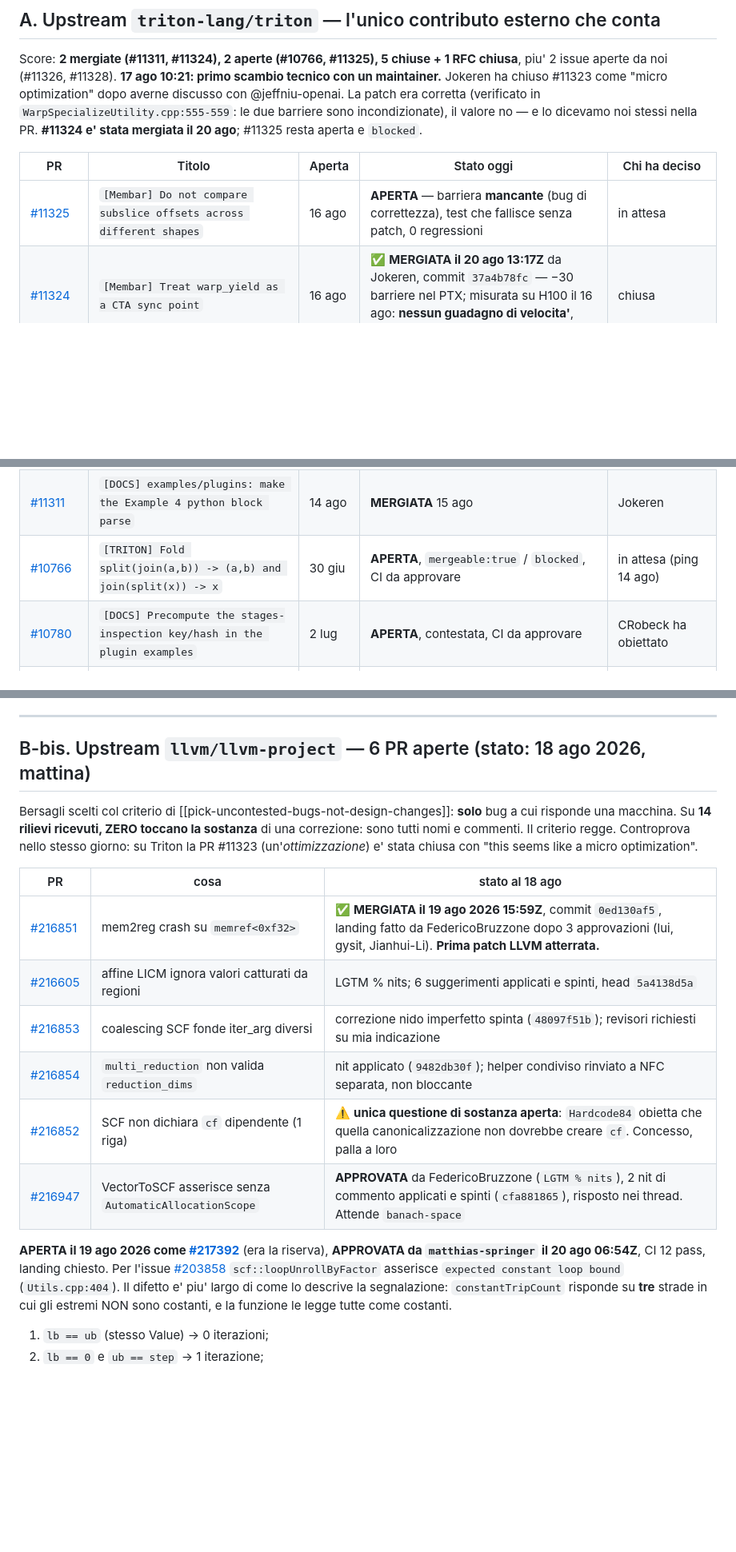
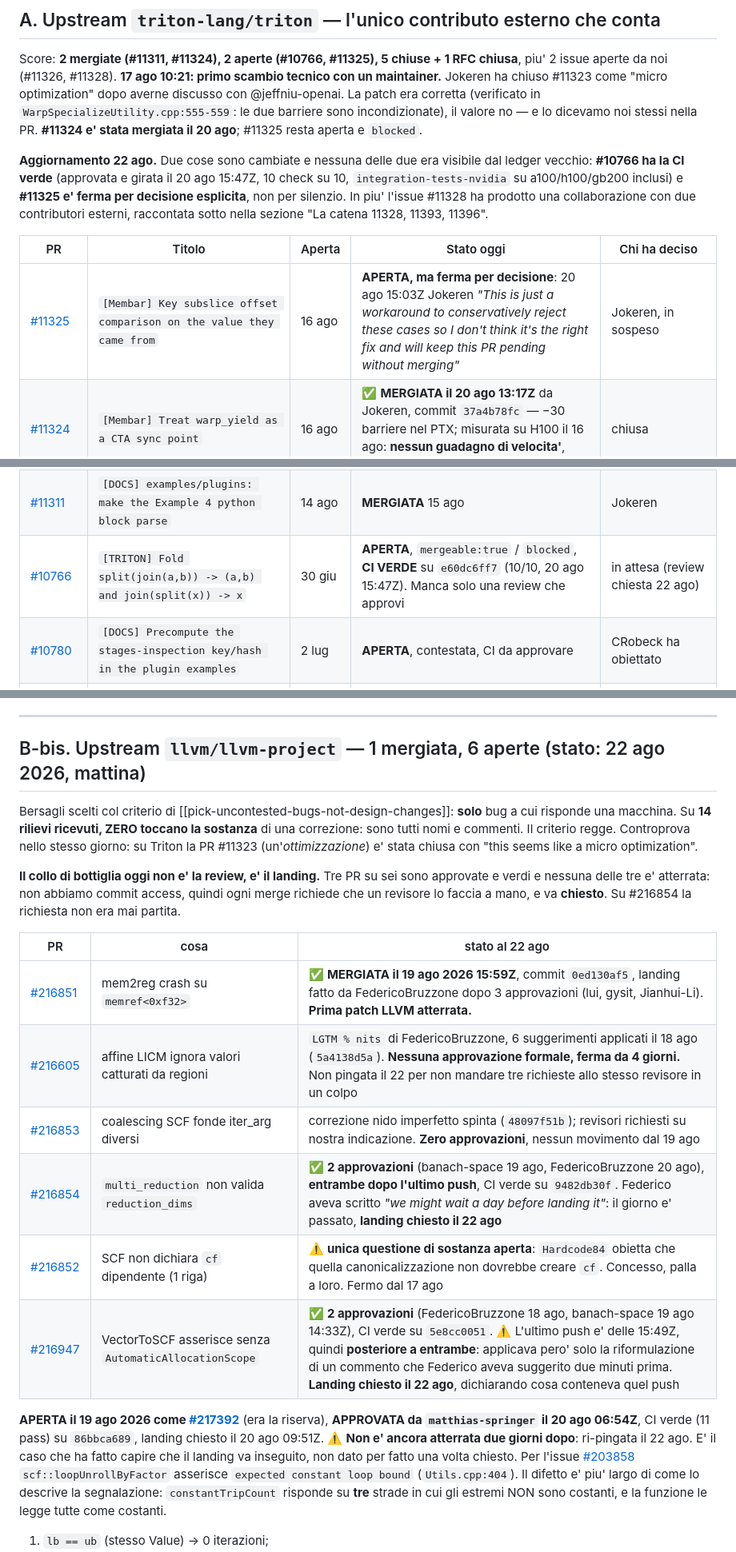
Before and after one commit to alepot55/gpufsm, a Markdown page: docs/PR_LEDGER.md, 3 parts joined by grey strips. Shown at 80% size. Drawn GitHub-style; blank space fills up the shorter version.

```diff
--- a/docs/PR_LEDGER.md
+++ b/docs/PR_LEDGER.md
@@ -37,13 +37,19 @@ aperte da noi (#11326, #11328). **17 ago 10:21: primo scambio tecnico con un mai
 `WarpSpecializeUtility.cpp:555-559`: le due barriere sono incondizionate), il valore no — e lo
 dicevamo noi stessi nella PR. **#11324 e' stata mergiata il 20 ago**; #11325 resta aperta e `blocked`.
 
+**Aggiornamento 22 ago.** Due cose sono cambiate e nessuna delle due era visibile dal ledger vecchio:
+**#10766 ha la CI verde** (approvata e girata il 20 ago 15:47Z, 10 check su 10, `integration-tests-nvidia`
+su a100/h100/gb200 inclusi) e **#11325 e' ferma per decisione esplicita**, non per silenzio. In piu'
+l'issue #11328 ha prodotto una collaborazione con due contributori esterni, raccontata sotto nella
+sezione "La catena 11328, 11393, 11396".
+
 | PR | Titolo | Aperta | Stato oggi | Chi ha deciso |
 |----|--------|--------|-----------|---------------|
-| [#11325](https://github.com/triton-lang/triton/pull/11325) | `[Membar] Do not compare subslice offsets across different shapes` | 16 ago | **APERTA** — barriera **mancante** (bug di correttezza), test che fallisce senza patch, 0 regressioni | in attesa |
+| [#11325](https://github.com/triton-lang/triton/pull/11325) | `[Membar] Key subslice offset comparison on the value they came from` | 16 ago | **APERTA, ma ferma per decisione**: 20 ago 15:03Z Jokeren *"This is just a workaround to conservatively reject these cases so I don't think it's the right fix and will keep this PR pending without merging"* | Jokeren, in sospeso |
 | [#11324](https://github.com/triton-lang/triton/pull/11324) | `[Membar] Treat warp_yield as a CTA sync point` | 16 ago | ✅ **MERGIATA il 20 ago 13:17Z** da Jokeren, commit `37a4b78fc` — −30 barriere nel PTX; misurata su H100 il 16 ago: **nessun guadagno di velocita'**, dato pubblicato sulla PR | chiusa |
 | [#11323](https://github.com/triton-lang/triton/pull/11323) | `[Membar] Treat warp_specialize entry as a CTA sync point` | 16 ago | **CHIUSA** 17 ago — "micro optimization" (Jokeren + jeffniu-openai). Patch corretta, valore marginale: non cambiava il codice generato, e lo dicevamo noi | Jokeren |
 | [#11311](https://github.com/triton-lang/triton/pull/11311) | `[DOCS] examples/plugins: make the Example 4 python block parse` | 14 ago | **MERGIATA** 15 ago | Jokeren |
-| [#10766](https://github.com/triton-lang/triton/pull/10766) | `[TRITON] Fold split(join(a,b)) -> (a,b) and join(split(x)) -> x` | 30 giu | **APERTA**, `mergeable:true` / `blocked`, CI da approvare | in attesa (ping 14 ago) |
+| [#10766](https://github.com/triton-lang/triton/pull/10766) | `[TRITON] Fold split(join(a,b)) -> (a,b) and join(split(x)) -> x` | 30 giu | **APERTA**, `mergeable:true` / `blocked`, **CI VERDE** su `e60dc6ff7` (10/10, 20 ago 15:47Z). Manca solo una review che approvi | in attesa (review chiesta 22 ago) |
 | [#10780](https://github.com/triton-lang/triton/pull/10780) | `[DOCS] Precompute the stages-inspection key/hash in the plugin examples` | 2 lug | **APERTA**, contestata, CI da approvare | CRobeck ha obiettato |
 | [#10788](https://github.com/triton-lang/triton/pull/10788) | `[FRONTEND] Fix fp8 block-pointer load with padding_option="zero"` | 4 lug | CHIUSA 4 lug | ThomasRaoux |
 | [#10785](https://github.com/triton-lang/triton/pull/10785) | `[TritonGPU] Fail cleanly when lowering global_scratch_alloc without an offset` | 3 lug | CHIUSA 3 lug | ThomasRaoux |
@@ -200,24 +250,30 @@ periodo nelle PR non lo trova: sta in `git log`, in `docs/TACO_*`, `docs/PPOPP_P
 
 ---
 
-## B-bis. Upstream `llvm/llvm-project` — 6 PR aperte (stato: 18 ago 2026, mattina)
+## B-bis. Upstream `llvm/llvm-project` — 1 mergiata, 6 aperte (stato: 22 ago 2026, mattina)
 
 Bersagli scelti col criterio di [[pick-uncontested-bugs-not-design-changes]]: **solo** bug a cui
 risponde una macchina. Su **14 rilievi ricevuti, ZERO toccano la sostanza** di una correzione: sono
 tutti nomi e commenti. Il criterio regge. Controprova nello stesso giorno: su Triton la PR #11323
 (un'*ottimizzazione*) e' stata chiusa con "this seems like a micro optimization".
 
-| PR | cosa | stato al 18 ago |
+**Il collo di bottiglia oggi non e' la review, e' il landing.** Tre PR su sei sono approvate e verdi
+e nessuna delle tre e' atterrata: non abbiamo commit access, quindi ogni merge richiede che un
+revisore lo faccia a mano, e va **chiesto**. Su #216854 la richiesta non era mai partita.
+
+| PR | cosa | stato al 22 ago |
 |---|---|---|
 | [#216851](https://github.com/llvm/llvm-project/pull/216851) | mem2reg crash su `memref<0xf32>` | ✅ **MERGIATA il 19 ago 2026 15:59Z**, commit `0ed130af5`, landing fatto da FedericoBruzzone dopo 3 approvazioni (lui, gysit, Jianhui-Li). **Prima patch LLVM atterrata.** |
-| [#216605](https://github.com/llvm/llvm-project/pull/216605) | affine LICM ignora valori catturati da regioni | LGTM % nits; 6 suggerimenti applicati e spinti, head `5a4138d5a` |
-| [#216853](https://github.com/llvm/llvm-project/pull/216853) | coalescing SCF fonde iter_arg diversi | correzione nido imperfetto spinta (`48097f51b`); revisori richiesti su mia indicazione |
-| [#216854](https://github.com/llvm/llvm-project/pull/216854) | `multi_reduction` non valida `reduction_dims` | nit applicato (`9482db30f`); helper condiviso rinviato a NFC separata, non bloccante |
-| [#216852](https://github.com/llvm/llvm-project/pull/216852) | SCF non dichiara `cf` dipendente (1 riga) | ⚠️ **unica questione di sostanza aperta**: `Hardcode84` obietta che quella canonicalizzazione non dovrebbe creare `cf`. Concesso, palla a loro |
-| [#216947](https://github.com/llvm/llvm-project/pull/216947) | VectorToSCF asserisce senza `AutomaticAllocationScope` | **APPROVATA** da FedericoBruzzone (`LGTM % nits`), 2 nit di commento applicati e spinti (`cfa881865`), risposto nei thread. Attende `banach-space` |
+| [#216605](https://github.com/llvm/llvm-project/pull/216605) | affine LICM ignora valori catturati da regioni | `LGTM % nits` di FedericoBruzzone, 6 suggerimenti applicati il 18 ago (`5a4138d5a`). **Nessuna approvazione formale, ferma da 4 giorni.** Non pingata il 22 per non mandare tre richieste allo stesso revisore in un colpo |
+| [#216853](https://github.com/llvm/llvm-project/pull/216853) | coalescing SCF fonde iter_arg diversi | correzione nido imperfetto spinta (`48097f51b`); revisori richiesti su nostra indicazione. **Zero approvazioni**, nessun movimento dal 19 ago |
+| [#216854](https://github.com/llvm/llvm-project/pull/216854) | `multi_reduction` non valida `reduction_dims` | ✅ **2 approvazioni** (banach-space 19 ago, FedericoBruzzone 20 ago), **entrambe dopo l'ultimo push**, CI verde su `9482db30f`. Federico aveva scritto *"we might wait a day before landing it"*: il giorno e' passato, **landing chiesto il 22 ago** |
+| [#216852](https://github.com/llvm/llvm-project/pull/216852) | SCF non dichiara `cf` dipendente (1 riga) | ⚠️ **unica questione di sostanza aperta**: `Hardcode84` obietta che quella canonicalizzazione non dovrebbe creare `cf`. Concesso, palla a loro. Fermo dal 17 ago |
+| [#216947](https://github.com/llvm/llvm-project/pull/216947) | VectorToSCF asserisce senza `AutomaticAllocationScope` | ✅ **2 approvazioni** (FedericoBruzzone 18 ago, banach-space 19 ago 14:33Z), CI verde su `5e8cc0051`. ⚠️ L'ultimo push e' delle 15:49Z, quindi **posteriore a entrambe**: applicava pero' solo la riformulazione di un commento che Federico aveva suggerito due minuti prima. **Landing chiesto il 22 ago**, dichiarando cosa conteneva quel push |
 
 **APERTA il 19 ago 2026 come [#217392](https://github.com/llvm/llvm-project/pull/217392)** (era la riserva),
-**APPROVATA da `matthias-springer` il 20 ago 06:54Z**, CI 12 pass, landing chiesto. Per
+**APPROVATA da `matthias-springer` il 20 ago 06:54Z**, CI verde (11 pass) su `86bbca689`, landing chiesto
+il 20 ago 09:51Z. ⚠️ **Non e' ancora atterrata due giorni dopo**: ri-pingata il 22 ago. E' il caso che
+ha fatto capire che il landing va inseguito, non dato per fatto una volta chiesto. Per
 l'issue [#203858](https://github.com/llvm/llvm-project/issues/203858)
 `scf::loopUnrollByFactor` asserisce `expected constant loop bound` (`Utils.cpp:404`). Il difetto e'
 piu' largo di come lo descrive la segnalazione: `constantTripCount` risponde su **tre** strade in cui
```
Also changed, not shown: other parts of docs/PR_LEDGER.md (+54 -10 lines), docs/memory/MEMORY.md (+1 -0 lines), docs/memory/approved-is-not-landed.md (added, +55 -0 lines).
